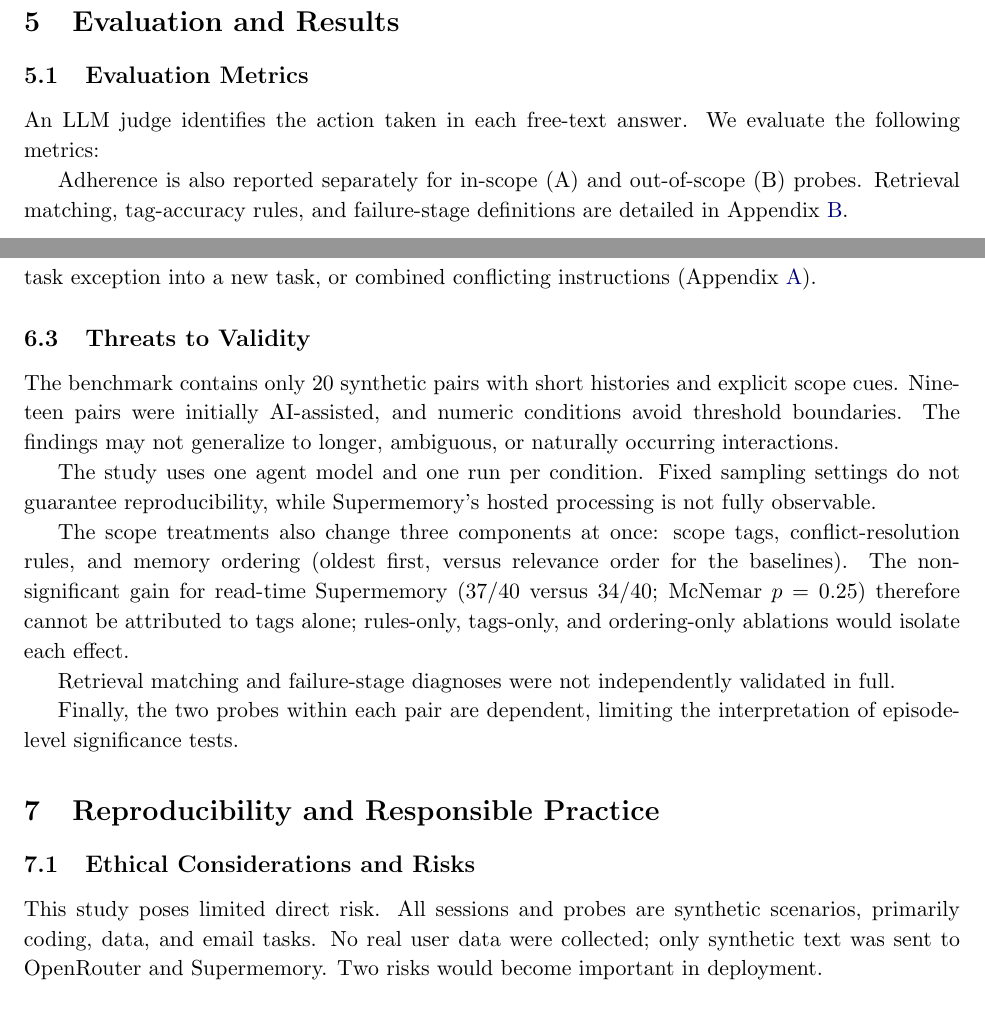
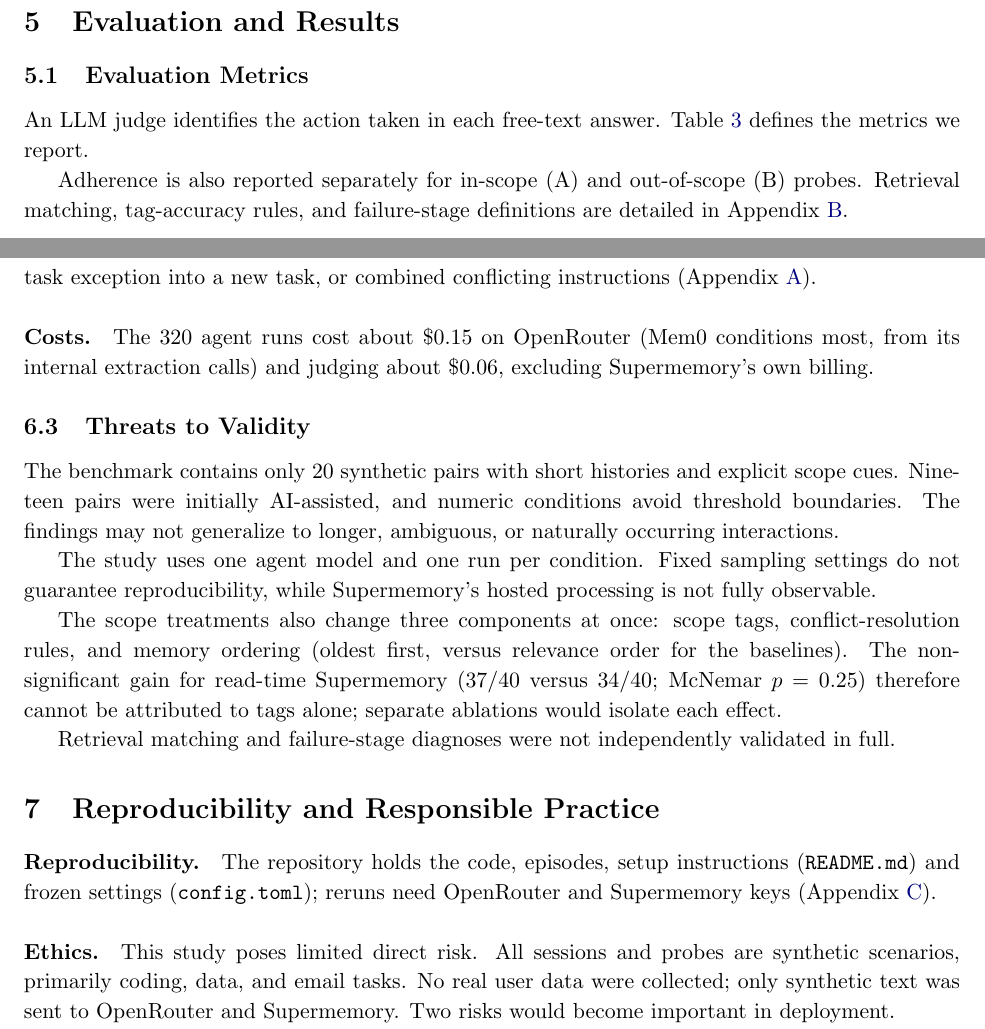
Before and after one commit to jmshai/dsa4213-project-code, a LaTeX document (paper/overleaf/main.tex, which reads paper/overleaf/sections/05_evaluation.tex, paper/overleaf/sections/06_analysis.tex, paper/overleaf/sections/07_reproducibility.tex): two parts of pages 5 and 8 of 15, joined at a grey line, cut so that both start at the same text. Compiled offline with pdfLaTeX.

Commit message:
minor changes to report

```diff
--- a/paper/overleaf/sections/05_evaluation.tex
+++ b/paper/overleaf/sections/05_evaluation.tex
@@ -8,7 +8,8 @@
 \label{sec:metrics}
 
 An LLM judge identifies the action taken in each
-free-text answer. We evaluate the following metrics:
+free-text answer. Table~\ref{tab:metrics} defines the
+metrics we report.
 
 \begin{table}[t]
 \centering
--- a/paper/overleaf/sections/06_analysis.tex
+++ b/paper/overleaf/sections/06_analysis.tex
@@ -30,6 +30,11 @@ preference over an applicable exception, carried a
 single-task exception into a new task, or combined
 conflicting instructions (Appendix~\ref{app:failure-cases}).
 
+\paragraph{Costs.}
+The 320 agent runs cost about \$0.15 on OpenRouter
+(Mem0 conditions most, from its internal extraction calls)
+and judging about \$0.06, excluding Supermemory's own billing.
+
 \subsection{Threats to Validity}
 
 The benchmark contains only 20 synthetic pairs
@@ -50,12 +55,7 @@ ordering (oldest first, versus relevance order for the
 baselines). The non-significant gain for read-time
 Supermemory (37/40 versus 34/40; McNemar $p=0.25$)
 therefore cannot be attributed to tags alone;
-rules-only, tags-only, and ordering-only ablations
-would isolate each effect.
+separate ablations would isolate each effect.
 
 Retrieval matching and failure-stage diagnoses were not
 independently validated in full.
-
-Finally, the two probes within each pair are
-dependent, limiting the interpretation of
-episode-level significance tests.
--- a/paper/overleaf/sections/07_reproducibility.tex
+++ b/paper/overleaf/sections/07_reproducibility.tex
@@ -4,8 +4,13 @@
 \section{Reproducibility and Responsible Practice}
 \label{sec:reproducibility}
 
-\subsection{Ethical Considerations and Risks}
+\paragraph{Reproducibility.}
+The repository holds the code, episodes, setup
+instructions (\texttt{README.md}) and frozen settings
+(\texttt{config.toml}); reruns need OpenRouter and
+Supermemory keys (Appendix~\ref{app:reproducibility}).
 
+\paragraph{Ethics.}
 This study poses limited direct risk. All sessions and
 probes are synthetic scenarios, primarily coding, data,
 and email tasks. No real user data were collected; only
```
Also changed, not shown: paper/overleaf/refs.bib (+1 -1 lines), paper/overleaf/sections/03_agent_setup.tex (+2 -4 lines), paper/overleaf/sections/04_design.tex (+1 -1 lines), paper/overleaf/sections/appendix.tex (+3 -3 lines).
